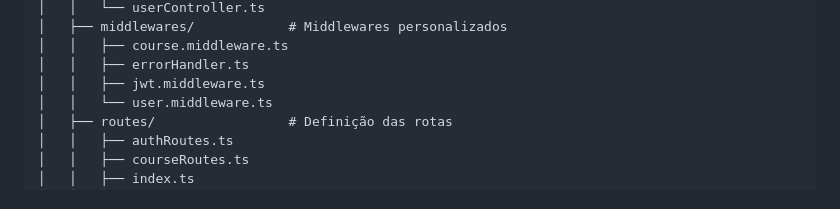
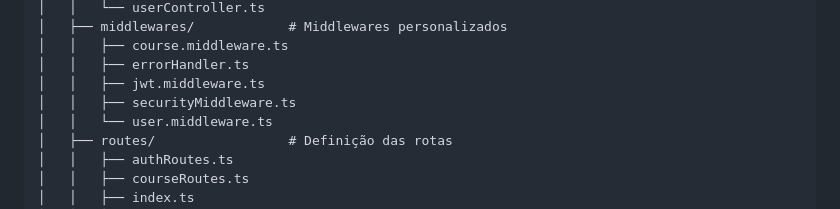
Before and after one commit to YanWeberFrancelino/2024-3TRI-IA22-TRABALHO-FINAL, a Markdown page: README.md, the part around the change. GitHub-like rendering.

```diff
--- a/README.md
+++ b/README.md
@@ -113,6 +113,7 @@ O objetivo é proporcionar uma experiência de aprendizado funcional e segura, a
 │   │   ├── course.middleware.ts
 │   │   ├── errorHandler.ts
 │   │   ├── jwt.middleware.ts
+│   │   ├── securityMiddleware.ts
 │   │   └── user.middleware.ts
 │   ├── routes/                 # Definição das rotas
 │   │   ├── authRoutes.ts
```
